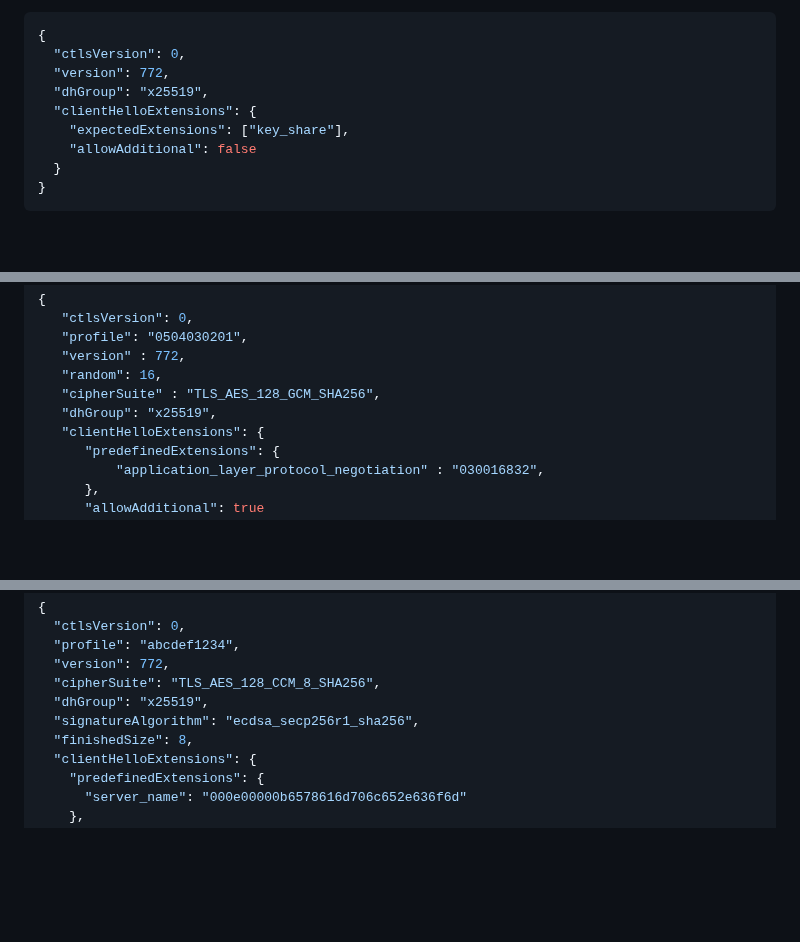
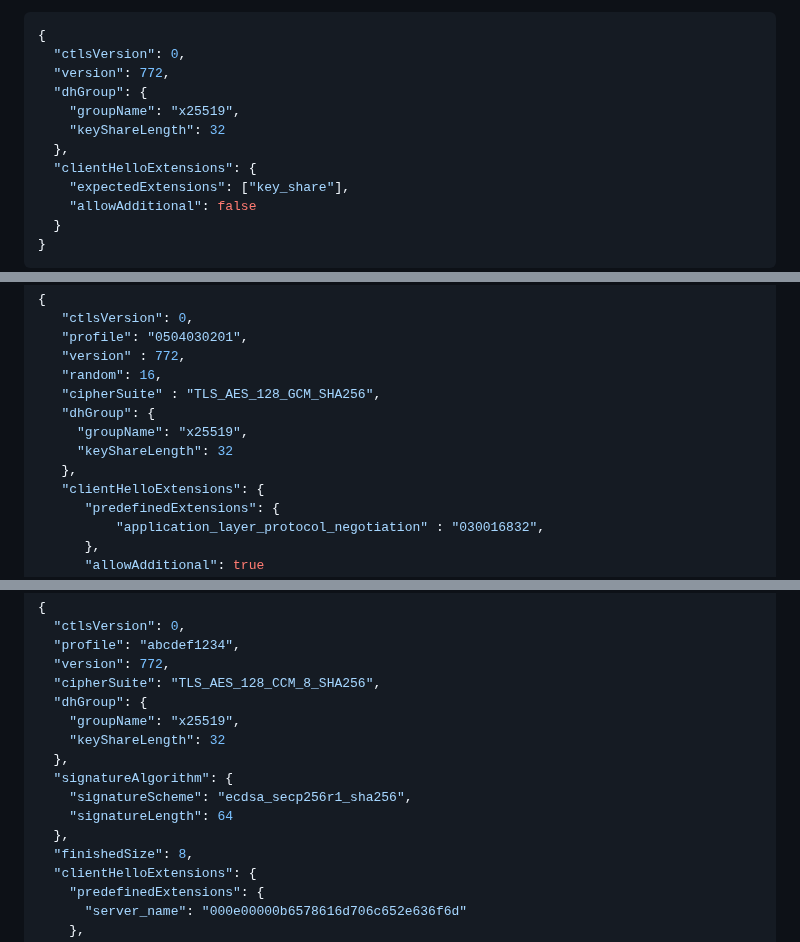
Before and after one commit to tlswg/draft-ietf-tls-ctls, a Markdown page: draft-ietf-tls-ctls.md, 3 parts joined by grey strips. Drawn GitHub-style; blank space fills up the shorter version.

Commit message:
Update document with changes made to dhGroup and signatureAlgorithm

```diff
--- a/draft-ietf-tls-ctls.md
+++ b/draft-ietf-tls-ctls.md
@@ -473,7 +473,10 @@ For example, suppose that the cTLS template is:
 {
   "ctlsVersion": 0,
   "version": 772,
-  "dhGroup": "x25519",
+  "dhGroup": {
+    "groupName": "x25519",
+    "keyShareLength": 32
+  },
   "clientHelloExtensions": {
     "expectedExtensions": ["key_share"],
     "allowAdditional": false
@@ -742,7 +745,10 @@ else is ordinary TLS 1.3.
    "version" : 772,
    "random": 16,
    "cipherSuite" : "TLS_AES_128_GCM_SHA256",
-   "dhGroup": "x25519",
+   "dhGroup": {
+     "groupName": "x25519",
+     "keyShareLength": 32
+   },
    "clientHelloExtensions": {
       "predefinedExtensions": {
           "application_layer_protocol_negotiation" : "030016832",
@@ -887,8 +893,14 @@ The following compression profile was used in this example:
   "profile": "abcdef1234",
   "version": 772,
   "cipherSuite": "TLS_AES_128_CCM_8_SHA256",
-  "dhGroup": "x25519",
-  "signatureAlgorithm": "ecdsa_secp256r1_sha256",
+  "dhGroup": {
+    "groupName": "x25519",
+    "keyShareLength": 32
+  },
+  "signatureAlgorithm": {
+    "signatureScheme": "ecdsa_secp256r1_sha256",
+    "signatureLength": 64
+  },
   "finishedSize": 8,
   "clientHelloExtensions": {
     "predefinedExtensions": {
```
Also changed, not shown: other parts of draft-ietf-tls-ctls.md (+1 -1 lines).
